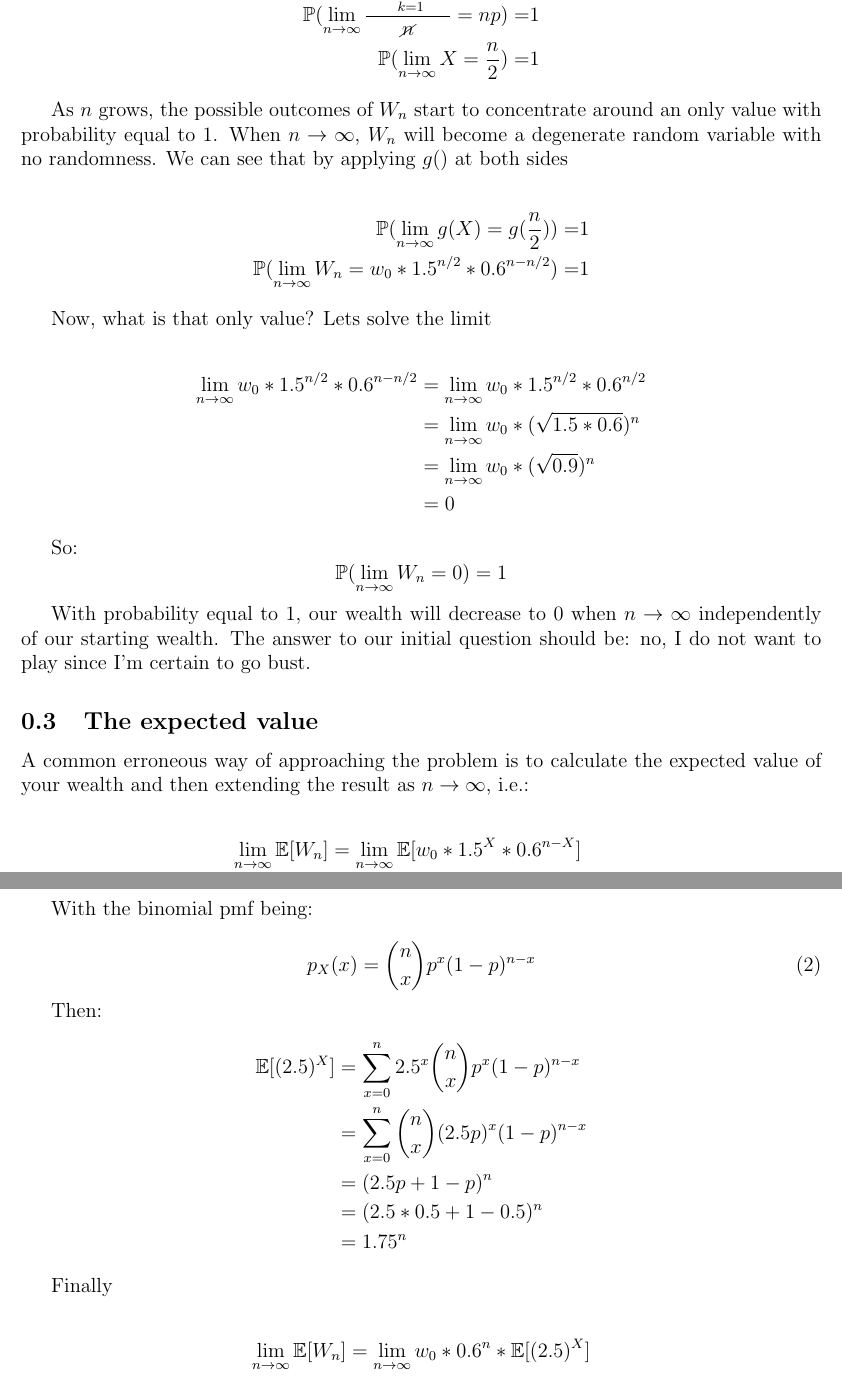
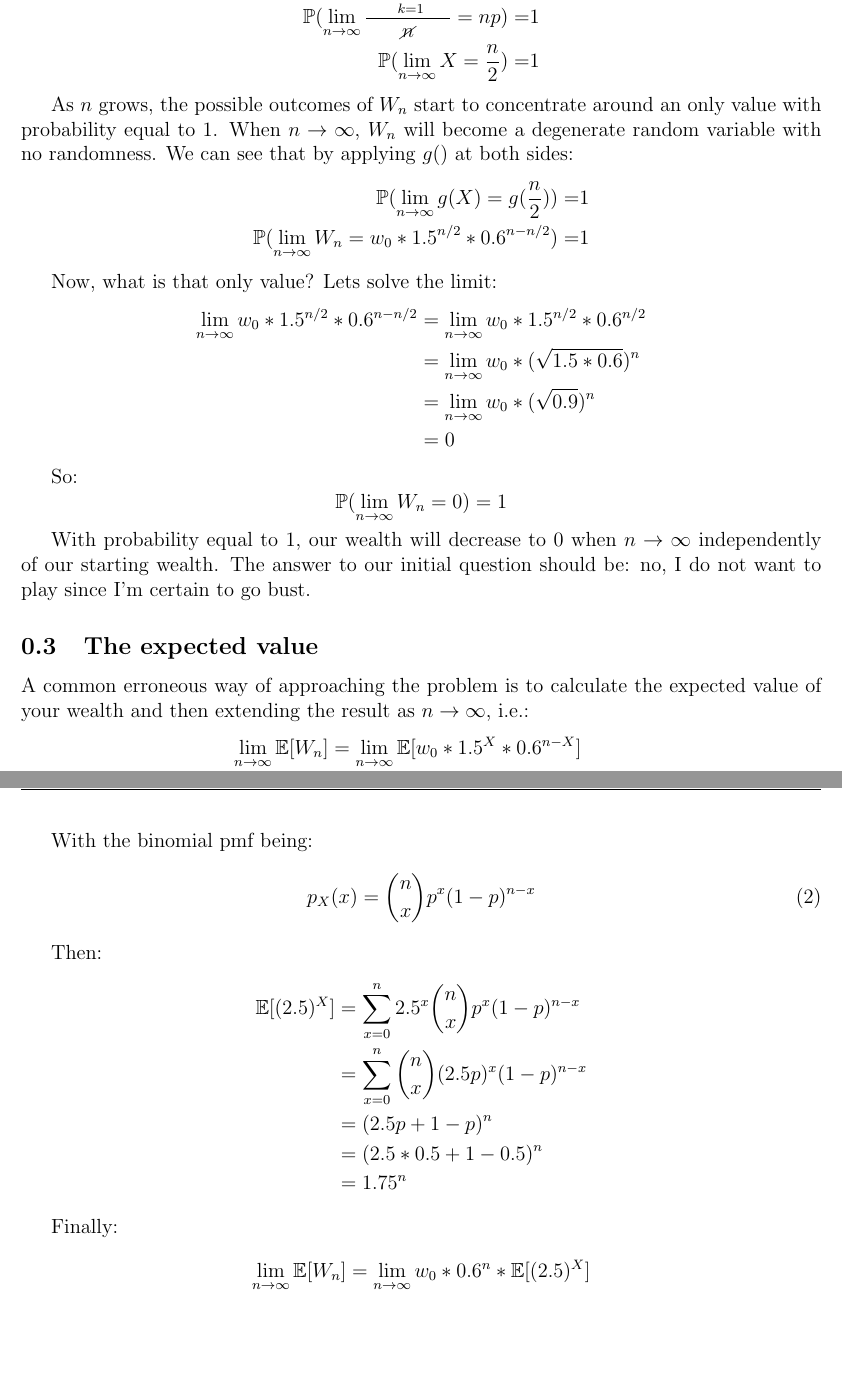
Before and after one commit to lambdaclass/data_etudes, a LaTeX document (dont_bet_on_an_ev/dont_bet_on_an_ev.tex): two parts of pages 2 and 3 of 3, joined at a grey line, cut so that both start at the same text, the shorter picture padded with empty space. Compiled offline with pdfLaTeX.

Commit message:
Layout fixed

```diff
--- a/dont_bet_on_an_ev/dont_bet_on_an_ev.tex
+++ b/dont_bet_on_an_ev/dont_bet_on_an_ev.tex
@@ -54,8 +52,7 @@ According to the Strong Law of Large Numbers, which we already know holds for th
   \end{split}
 \end{equation*}
 
-As $n$ grows, the possible outcomes of $W_n$ start to concentrate around an only value with probability equal to $1$. When $n \rightarrow \infty$, $W_n$ will become a degenerate random variable with no randomness. We can see that by applying $g()$ at both sides
-
+As $n$ grows, the possible outcomes of $W_n$ start to concentrate around an only value with probability equal to $1$. When $n \rightarrow \infty$, $W_n$ will become a degenerate random variable with no randomness. We can see that by applying $g()$ at both sides:
 \begin{equation*}
   \begin{split}
     \mathbb{P}(\lim_{n\to\infty} g(X) = g(\tfrac{n}{2})) =& 1\\
@@ -115,8 +108,7 @@ Then:
   \end{split}
 \end{equation*}
 
-Finally
-
+Finally:
 \begin{equation*}
   \begin{split}
     \lim_{n\to\infty}\mathbb{E}[W_n] &= \lim_{n\to\infty} w_0 * 0.6^n * \mathbb{E}[(2.5)^X]\\
```
Also changed, not shown: dont_bet_on_an_ev/dont_bet_on_an_ev.tex (10 more changed lines).
